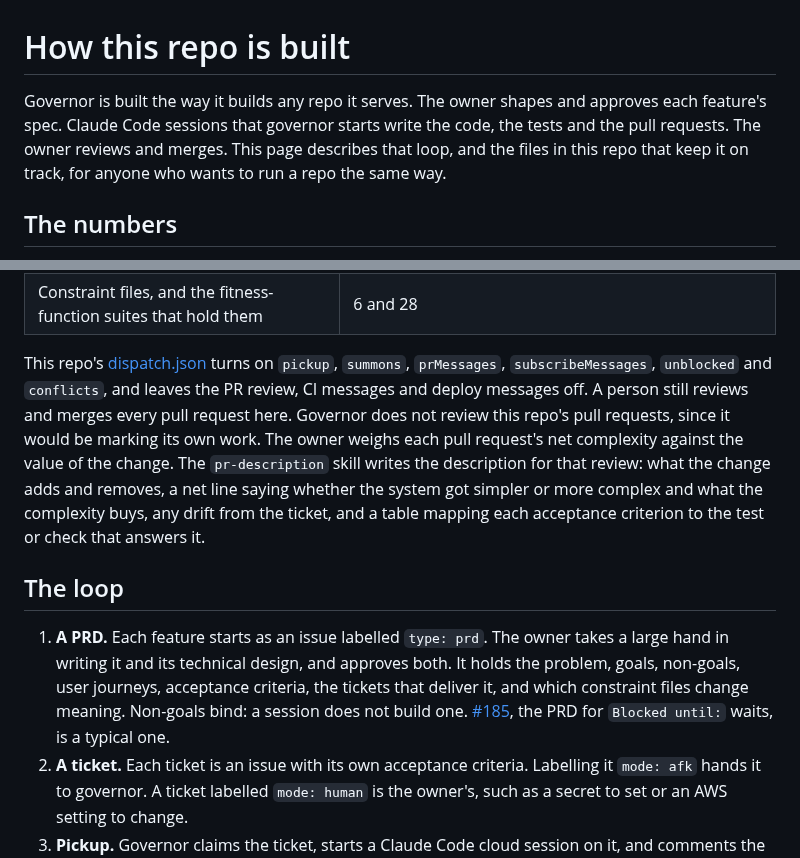
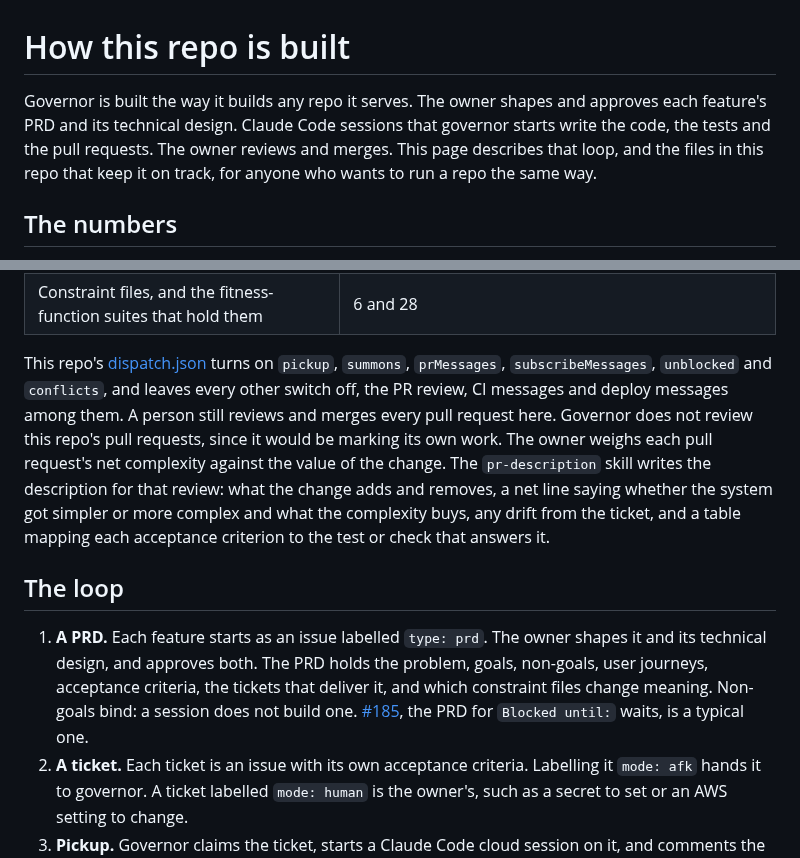
Before and after one commit to t-d-d/gh-governor, a Markdown page: docs/building-with-agents.md, 2 parts joined by grey strips. Rendered like a GitHub page.

Commit message:
Name every switch this repo leaves off, and state the owner's role the same way on both pages
Co-Authored-By: Claude Opus 5.5 <noreply@anthropic.com>
Claude-Session: https://claude.ai/code/session_0123Nq9iNtNA9akpEcGvagCd

```diff
--- a/docs/building-with-agents.md
+++ b/docs/building-with-agents.md
@@ -1,6 +1,6 @@
 # How this repo is built
 
-Governor is built the way it builds any repo it serves. The owner shapes and approves each feature's spec. Claude Code sessions that governor starts write the code, the tests and the pull requests. The owner reviews and merges. This page describes that loop, and the files in this repo that keep it on track, for anyone who wants to run a repo the same way.
+Governor is built the way it builds any repo it serves. The owner shapes and approves each feature's PRD and its technical design. Claude Code sessions that governor starts write the code, the tests and the pull requests. The owner reviews and merges. This page describes that loop, and the files in this repo that keep it on track, for anyone who wants to run a repo the same way.
 
 ## The numbers
 
@@ -17,11 +17,11 @@ Governor came out of building a production service with Claude Code agents, and
 | Tests | 1,360 at the move, 2,261 at the end of that window |
 | Constraint files, and the fitness-function suites that hold them | 6 and 28 |
 
-This repo's [dispatch.json](../.github/dispatch.json) turns on `pickup`, `summons`, `prMessages`, `subscribeMessages`, `unblocked` and `conflicts`, and leaves the PR review, CI messages and deploy messages off. A person still reviews and merges every pull request here. Governor does not review this repo's pull requests, since it would be marking its own work. The owner weighs each pull request's net complexity against the value of the change. The `pr-description` skill writes the description for that review: what the change adds and removes, a net line saying whether the system got simpler or more complex and what the complexity buys, any drift from the ticket, and a table mapping each acceptance criterion to the test or check that answers it.
+This repo's [dispatch.json](../.github/dispatch.json) turns on `pickup`, `summons`, `prMessages`, `subscribeMessages`, `unblocked` and `conflicts`, and leaves every other switch off, the PR review, CI messages and deploy messages among them. A person still reviews and merges every pull request here. Governor does not review this repo's pull requests, since it would be marking its own work. The owner weighs each pull request's net complexity against the value of the change. The `pr-description` skill writes the description for that review: what the change adds and removes, a net line saying whether the system got simpler or more complex and what the complexity buys, any drift from the ticket, and a table mapping each acceptance criterion to the test or check that answers it.
 
 ## The loop
 
-1. **A PRD.** Each feature starts as an issue labelled `type: prd`. The owner takes a large hand in writing it and its technical design, and approves both. It holds the problem, goals, non-goals, user journeys, acceptance criteria, the tickets that deliver it, and which constraint files change meaning. Non-goals bind: a session does not build one. [#185](https://github.com/t-d-d/gh-governor/issues/185), the PRD for `Blocked until:` waits, is a typical one.
+1. **A PRD.** Each feature starts as an issue labelled `type: prd`. The owner shapes it and its technical design, and approves both. The PRD holds the problem, goals, non-goals, user journeys, acceptance criteria, the tickets that deliver it, and which constraint files change meaning. Non-goals bind: a session does not build one. [#185](https://github.com/t-d-d/gh-governor/issues/185), the PRD for `Blocked until:` waits, is a typical one.
 2. **A ticket.** Each ticket is an issue with its own acceptance criteria. Labelling it `mode: afk` hands it to governor. A ticket labelled `mode: human` is the owner's, such as a secret to set or an AWS setting to change.
 3. **Pickup.** Governor claims the ticket, starts a Claude Code cloud session on it, and comments the session's link on the ticket.
 4. **Context.** The session reads [CLAUDE.md](../CLAUDE.md), then runs the `fetch-ticket` skill: the ticket, its blockers, its PRD, the issues those cite, and the constraint files that bind the work. A ticket with an open blocker, or one that conflicts with a constraint, stops there with a comment.
```
Also changed, not shown: README.md (+1 -1 lines).
